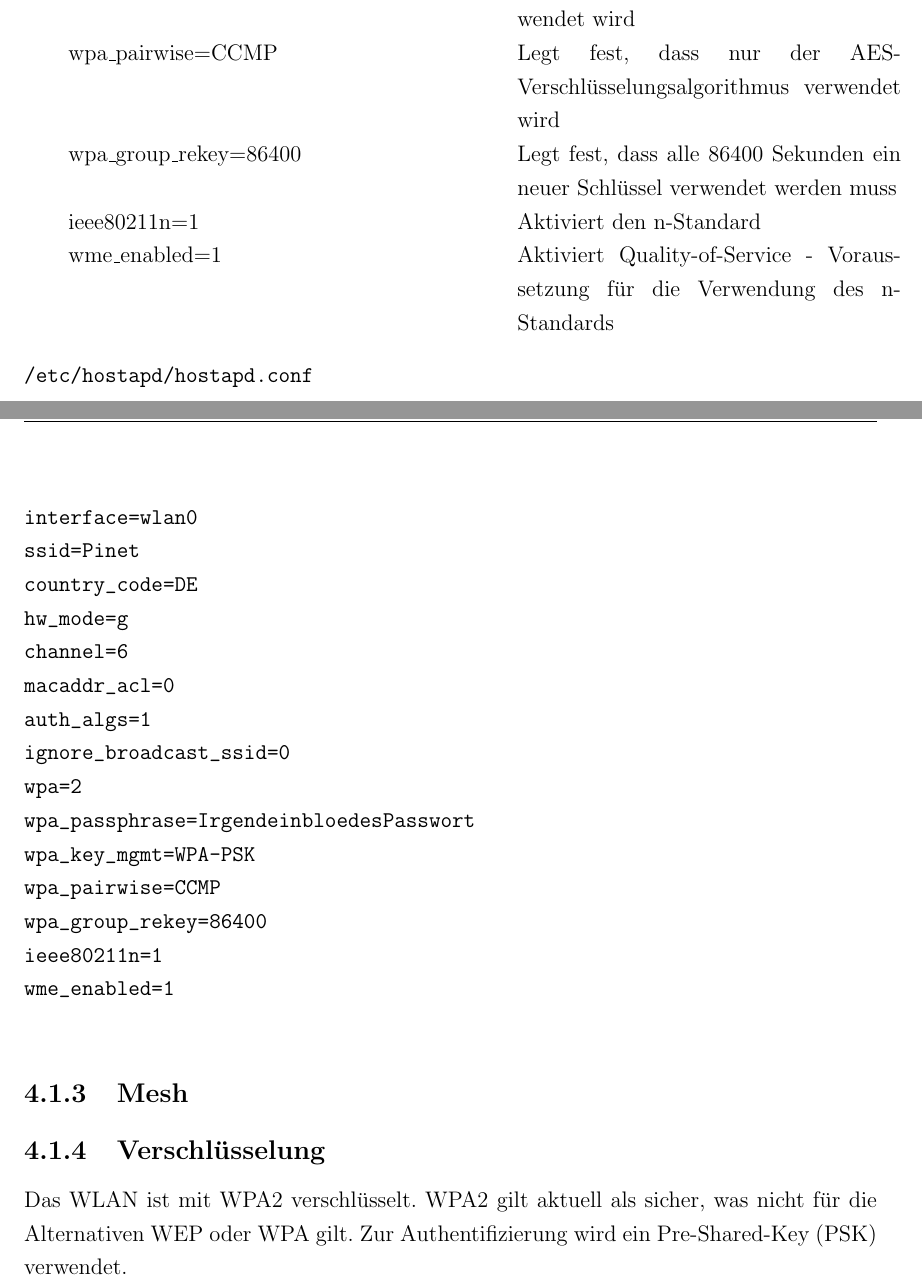
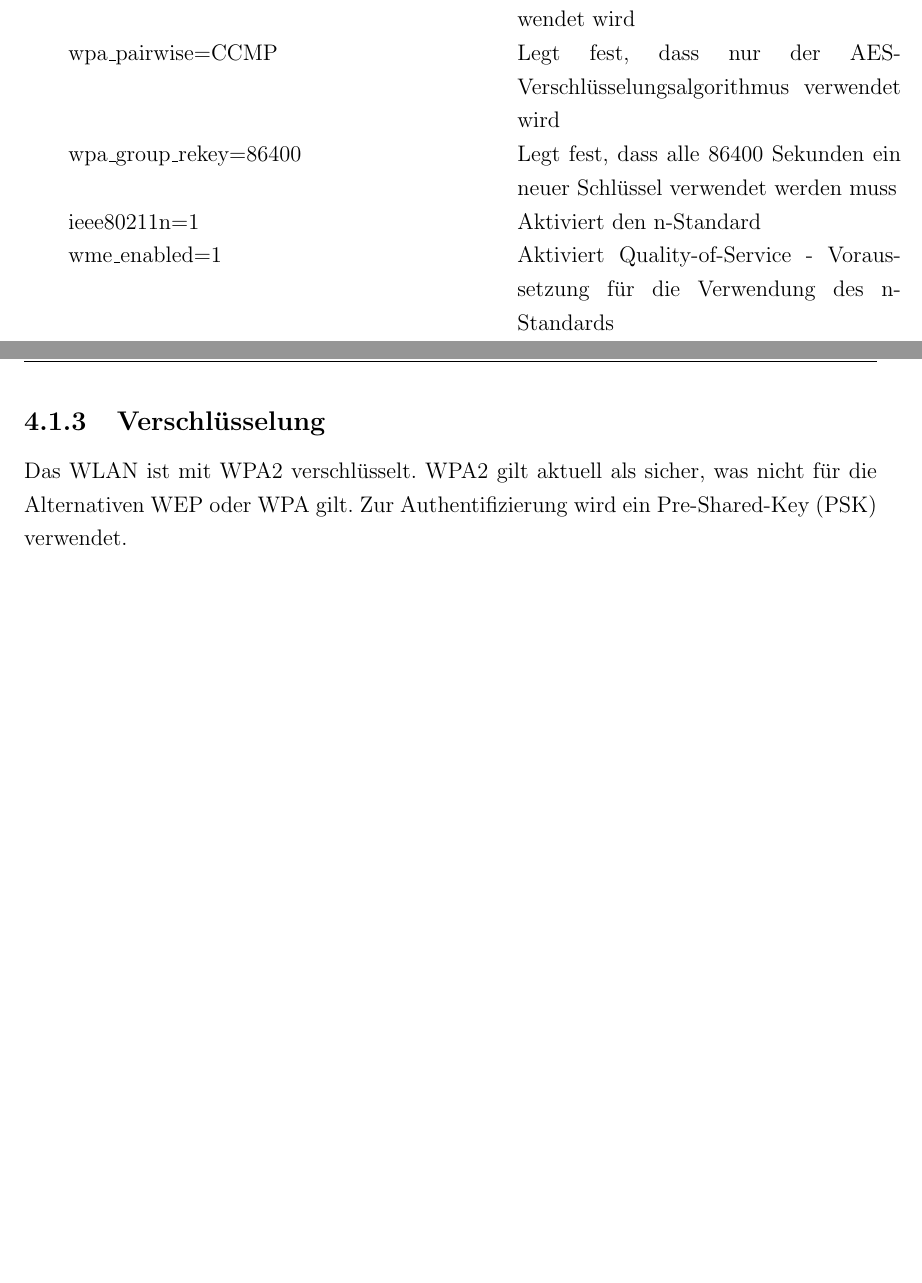
Before and after one commit to Harm86/Studienarbeit, a LaTeX document (Projektarbeit.tex, which reads Kapitel/4/Kapitel4.tex): two parts of pages 17 and 18 of 21 before the commit and two parts of pages 17 and 18 of 20 after it, joined at a grey line, cut so that both start at the same text, the shorter picture padded with empty space. Compiled offline with pdfLaTeX; an older LaTeX class or package is replaced by its successor.

Commit message:
Mesh umsortiert

```diff
--- a/Kapitel/4/Kapitel4.tex
+++ b/Kapitel/4/Kapitel4.tex
@@ -64,30 +65,6 @@ wme\_enabled=1 & Aktiviert Quality-of-Service - Voraussetzung für die Verwendun
 des n-Standards \\
  \end{tabular}
 
-
-\begin{verbatim}
-/etc/hostapd/hostapd.conf
-
-interface=wlan0
-ssid=Pinet
-country_code=DE
-hw_mode=g
-channel=6
-macaddr_acl=0
-auth_algs=1
-ignore_broadcast_ssid=0
-wpa=2
-wpa_passphrase=IrgendeinbloedesPasswort
-wpa_key_mgmt=WPA-PSK
-wpa_pairwise=CCMP
-wpa_group_rekey=86400
-ieee80211n=1
-wme_enabled=1
-
-\end{verbatim}
-
-\subsection{Mesh}
-
 \subsection{Verschlüsselung}
 
 Das WLAN ist mit WPA2 verschlüsselt. WPA2 gilt aktuell als sicher, was nicht für
```
Also changed, not shown: Kapitel/4/Kapitel4.tex (3 more changed lines).
